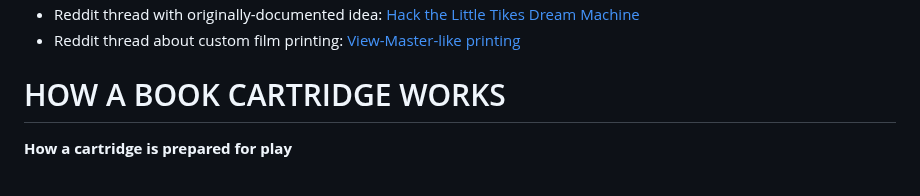
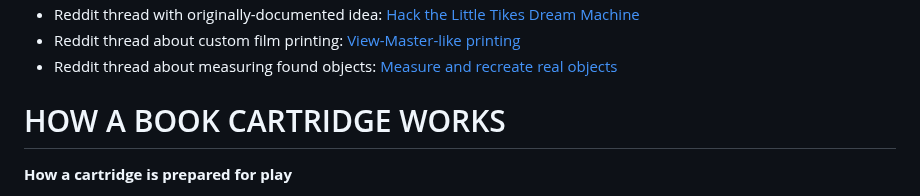
Before and after one commit to mtkimmins/LTSDM_hack, a Markdown page: README.md, the part around one of its changes. GitHub-like rendering.

```diff
--- a/README.md
+++ b/README.md
@@ -136,5 +136,6 @@ If successful, please do not create and distribute custom content to others. It
 - Reddit thread with originally-documented idea: [Hack the Little Tikes Dream Machine](https://www.reddit.com/r/toddlers/comments/1hm9kzs/hack_the_little_tikes_dream_machine/)
 - Reddit thread about custom film printing: [View-Master-like printing](https://www.reddit.com/r/toycameras/comments/12womtd/how_to_replicate_viewmaster_reels_with_my_own/)
+- Reddit thread about measuring found objects: [Measure and recreate real objects](https://www.reddit.com/r/AskEngineers/comments/ijsk7c/how_can_i_learn_to_measure_and_recreate_real/)
 
 # HOW A BOOK CARTRIDGE WORKS
 **How a cartridge is prepared for play**
```
Also changed, not shown: other parts of README.md (+1 -1 lines).
